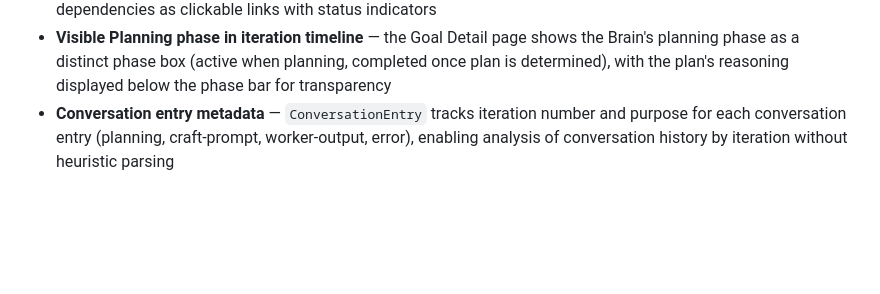
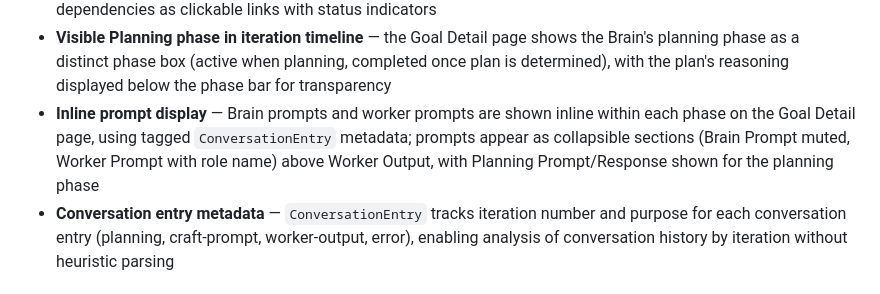
Before and after one commit to robkaandorp/CopilotHive, a Markdown page: README.md, the part around the change. Rendered like a GitHub page; blank space fills up the shorter version.

Commit message:
docs: update documentation for inline prompt display in Goal Detail page

```diff
--- a/README.md
+++ b/README.md
@@ -203,6 +203,7 @@ goals:
 - **Phase duration logging** — each pipeline phase logs its wall-clock duration in seconds when it completes (e.g., "Phase Testing for goal X completed in 45.2s")
 - **Goal dependency visualization** — the dashboard displays dependency relationships: 🔗 icon for unblocked goals (all dependencies completed), ⏳ icon for blocked goals (dependencies pending); the goal detail page lists dependencies as clickable links with status indicators
 - **Visible Planning phase in iteration timeline** — the Goal Detail page shows the Brain's planning phase as a distinct phase box (active when planning, completed once plan is determined), with the plan's reasoning displayed below the phase bar for transparency
+- **Inline prompt display** — Brain prompts and worker prompts are shown inline within each phase on the Goal Detail page, using tagged `ConversationEntry` metadata; prompts appear as collapsible sections (Brain Prompt muted, Worker Prompt with role name) above Worker Output, with Planning Prompt/Response shown for the planning phase
 - **Conversation entry metadata** — `ConversationEntry` tracks iteration number and purpose for each conversation entry (planning, craft-prompt, worker-output, error), enabling analysis of conversation history by iteration without heuristic parsing
 
 ## Contributing
```
Also changed, not shown: CHANGELOG.md (+12 -0 lines).
